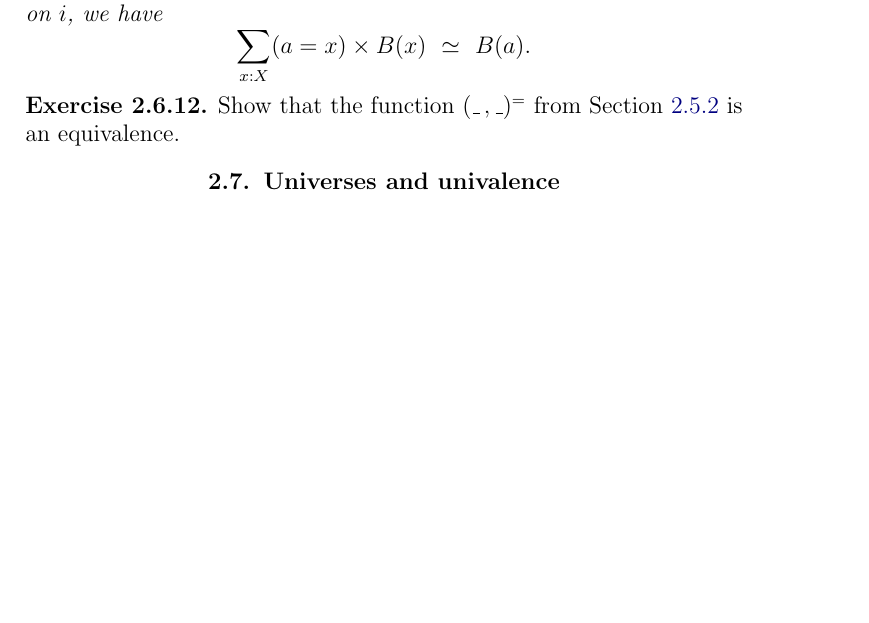
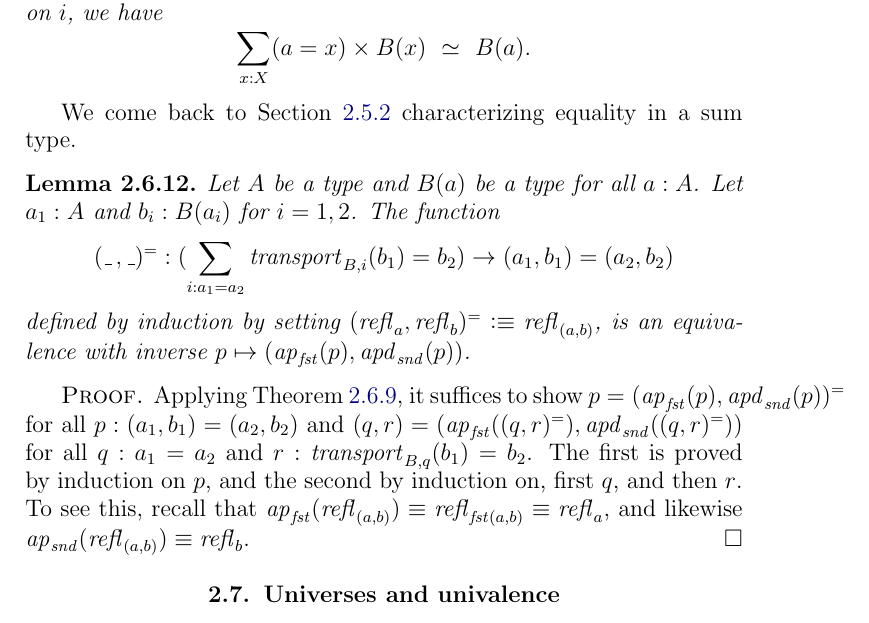
Before and after one commit to UniMath/SymmetryBook, a LaTeX thesis (book.tex, which reads intro-uf.tex): part of page 21 of 135, cut so that both start at the same text, the shorter picture padded with empty space. Compiled offline with pdfLaTeX.

Commit message:
our Thm 2.7.2 from HottBook

```diff
--- a/intro-uf.tex
+++ b/intro-uf.tex
@@ -644,9 +644,27 @@ With conditions as above, but with $B$ not depending on $i$, we have
 \]
 \end{corollary}
 
-\begin{xca}\label{xca:isEq-pair=}
-Show that the function $(\_\,,\_)^=$ from \cref{sec:sum-types} is an equivalence.
-\end{xca}
+We come back to \cref{sec:sum-types} characterizing equality in a sum type.
+
+\begin{lemma}\label{lem:isEq-pair=}
+Let $A$ be a type and $B(a)$ be a type for all $a:A$.
+Let $a_1:A$ and $b_i:B(a_i)$ for $i=1,2$. The function
+\[
+(\_\,,\_)^= :
+(\sum_{i:a_1 = a_2} \trp_{B,i}(b_1)= b_2) \to (a_1,b_1)=(a_2,b_2)
+\]
+defined by induction by setting $(\refl{a},\refl{b})^= \defeq \refl{(a,b)}$,
+is an equivalence with inverse $p \mapsto (\ap{\fst}(p),\apd{\snd}(p))$.
+\end{lemma}
+\begin{proof}
+Applying \cref{lem:weq-iso}, it suffices to show
+$p=(\ap{\fst}(p),\apd{\snd}(p))^=$ for all $p:(a_1,b_1)=(a_2,b_2)$ and
+$(q,r)=(\ap{\fst}((q,r)^=),\apd{\snd}((q,r)^=))$ for all $q:a_1=a_2$
+and $r:\trp_{B,q}(b_1)=b_2$. The first is proved by induction on $p$,
+and the second by induction on, first $q$, and then $r$. To see this,
+recall that $\ap{\fst}(\refl{(a,b)})\jdeq\refl{\fst(a,b)}\jdeq\refl{a}$,
+and likewise $\ap{\snd}(\refl{(a,b)})\jdeq\refl{b}$.
+\end{proof}
 
 \section{Universes and univalence}\label{sec:univax}
 
```
Also changed, not shown: intro-uf.tex (3 more changed lines).
